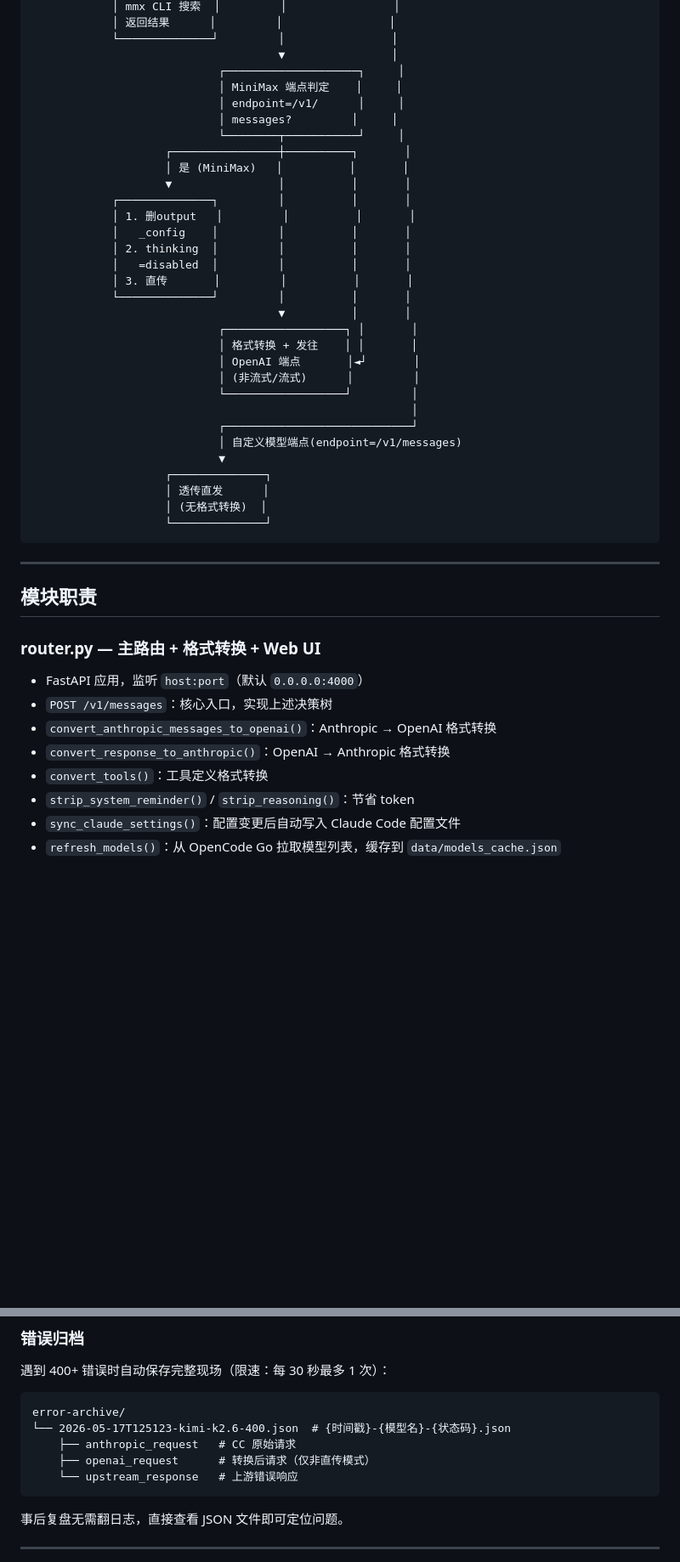
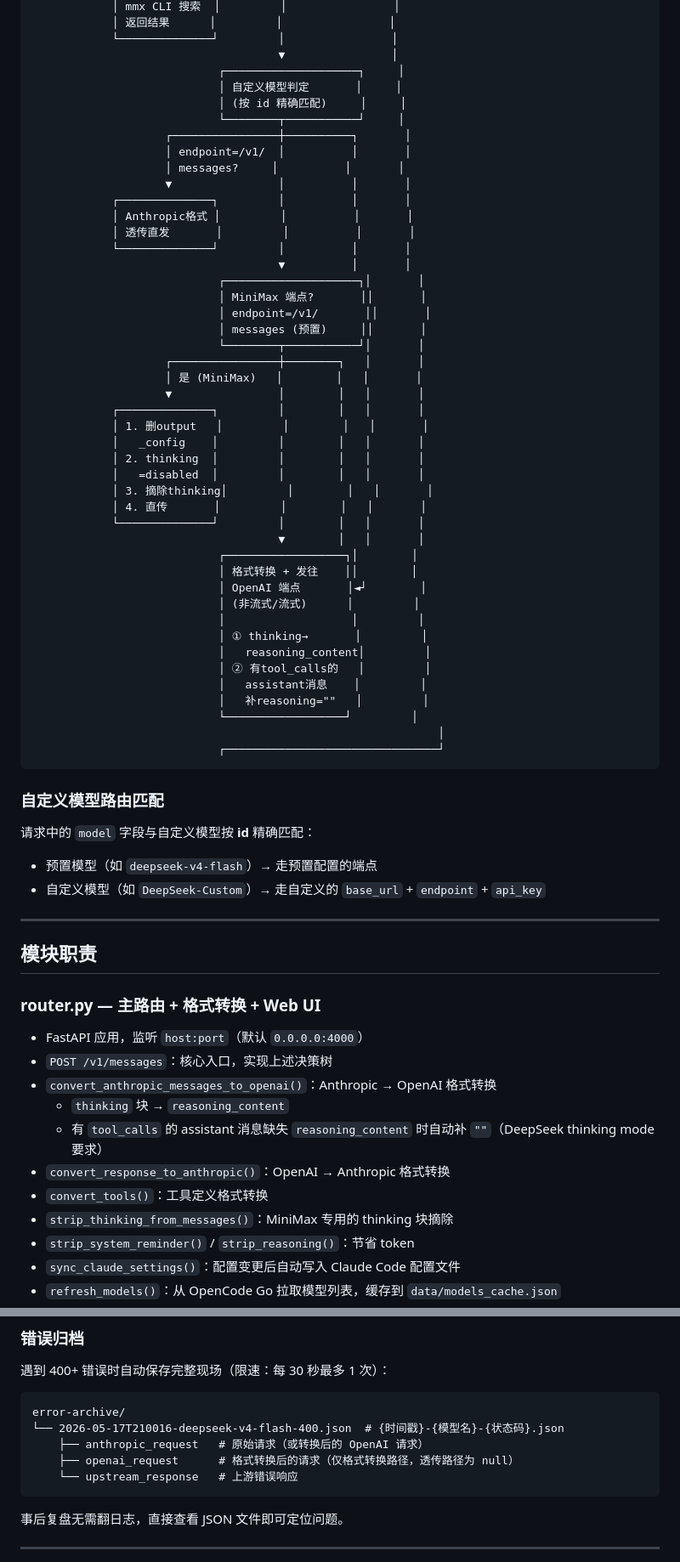
Before and after one commit to lzg14/cc2go, a Markdown page: ARCHITECTURE.md, 2 parts joined by grey strips. Shown at 85% size. Rendered like a GitHub page; blank space fills up the shorter version.

````diff
--- a/ARCHITECTURE.md
+++ b/ARCHITECTURE.md
@@ -64,35 +64,55 @@ Claude Code          cc2go                 OpenCode Go         上游模型
             └──────────────┘         │                │
                                      ▼                │
                             ┌────────────────────┐     │
-                            │ MiniMax 端点判定    │     │
-                            │ endpoint=/v1/      │     │
-                            │ messages?         │     │
+                            │ 自定义模型判定       │     │
+                            │ (按 id 精确匹配)     │     │
                             └────────┬───────────┘     │
                     ┌────────────────┼──────────┐       │
-                    │ 是 (MiniMax)   │          │       │
+                    │ endpoint=/v1/  │          │       │
+                    │ messages?     │          │       │
                     ▼                │          │       │
             ┌──────────────┐         │          │       │
-            │ 1. 删output   │         │          │       │
-            │   _config    │         │          │       │
-            │ 2. thinking  │         │          │       │
-            │   =disabled  │         │          │       │
-            │ 3. 直传       │         │          │       │
+            │ Anthropic格式 │         │          │       │
+            │ 透传直发       │         │          │       │
             └──────────────┘         │          │       │
                                      ▼          │       │
-                            ┌──────────────────┐ │       │
-                            │ 格式转换 + 发往    │ │       │
-                            │ OpenAI 端点       │◄┘       │
+                            ┌────────────────────┐│       │
+                            │ MiniMax 端点?       ││       │
+                            │ endpoint=/v1/       ││       │
+                            │ messages (预置)     ││       │
+                            └────────┬───────────┘│       │
+                    ┌────────────────┼────────┐   │       │
+                    │ 是 (MiniMax)   │        │   │       │
+                    ▼                │        │   │       │
+            ┌──────────────┐         │        │   │       │
+            │ 1. 删output   │         │        │   │       │
+            │   _config    │         │        │   │       │
+            │ 2. thinking  │         │        │   │       │
+            │   =disabled  │         │        │   │       │
+            │ 3. 摘除thinking│         │        │   │       │
+            │ 4. 直传       │         │        │   │       │
+            └──────────────┘         │        │   │       │
+                                     ▼        │   │       │
+                            ┌──────────────────┐│        │
+                            │ 格式转换 + 发往    ││        │
+                            │ OpenAI 端点       │◄┘        │
                             │ (非流式/流式)      │         │
+                            │                   │         │
+                            │ ① thinking→       │         │
+                            │   reasoning_content│         │
+                            │ ② 有tool_calls的   │         │
+                            │   assistant消息    │         │
+                            │   补reasoning=""   │         │
                             └──────────────────┘         │
-                                                         │
-                            ┌────────────────────────────┘
-                            │ 自定义模型端点(endpoint=/v1/messages)
-                            ▼
-                    ┌──────────────┐
-                    │ 透传直发      │
-                    │ (无格式转换)  │
-                    └──────────────┘
+                                                             │
+                            ┌────────────────────────────────┘
 ```
+
+### 自定义模型路由匹配
+
+请求中的 `model` 字段与自定义模型按 **id** 精确匹配：
+- 预置模型（如 `deepseek-v4-flash`）→ 走预置配置的端点
+- 自定义模型（如 `DeepSeek-Custom`）→ 走自定义的 `base_url` + `endpoint` + `api_key`
 
 ---
 
@@ -103,8 +123,11 @@ Claude Code          cc2go                 OpenCode Go         上游模型
 - FastAPI 应用，监听 `host:port`（默认 `0.0.0.0:4000`）
 - `POST /v1/messages`：核心入口，实现上述决策树
 - `convert_anthropic_messages_to_openai()`：Anthropic → OpenAI 格式转换
+  - `thinking` 块 → `reasoning_content`
+  - 有 `tool_calls` 的 assistant 消息缺失 `reasoning_content` 时自动补 `""`（DeepSeek thinking mode 要求）
 - `convert_response_to_anthropic()`：OpenAI → Anthropic 格式转换
 - `convert_tools()`：工具定义格式转换
+- `strip_thinking_from_messages()`：MiniMax 专用的 thinking 块摘除
 - `strip_system_reminder()` / `strip_reasoning()`：节省 token
 - `sync_claude_settings()`：配置变更后自动写入 Claude Code 配置文件
 - `refresh_models()`：从 OpenCode Go 拉取模型列表，缓存到 `data/models_cache.json`
@@ -226,9 +263,9 @@ Claude Code         cc2go               上游
 
 ```
 error-archive/
-└── 2026-05-17T125123-kimi-k2.6-400.json  # {时间戳}-{模型名}-{状态码}.json
-    ├── anthropic_request   # CC 原始请求
-    ├── openai_request      # 转换后请求（仅非直传模式）
+└── 2026-05-17T210016-deepseek-v4-flash-400.json  # {时间戳}-{模型名}-{状态码}.json
+    ├── anthropic_request   # 原始请求（或转换后的 OpenAI 请求）
+    ├── openai_request      # 格式转换后的请求（仅格式转换路径，透传路径为 null）
     └── upstream_response   # 上游错误响应
 ```
 
````
Also changed, not shown: other parts of ARCHITECTURE.md (+54 -16 lines), README.md (+23 -11 lines), SPEC.md (+10 -7 lines).
